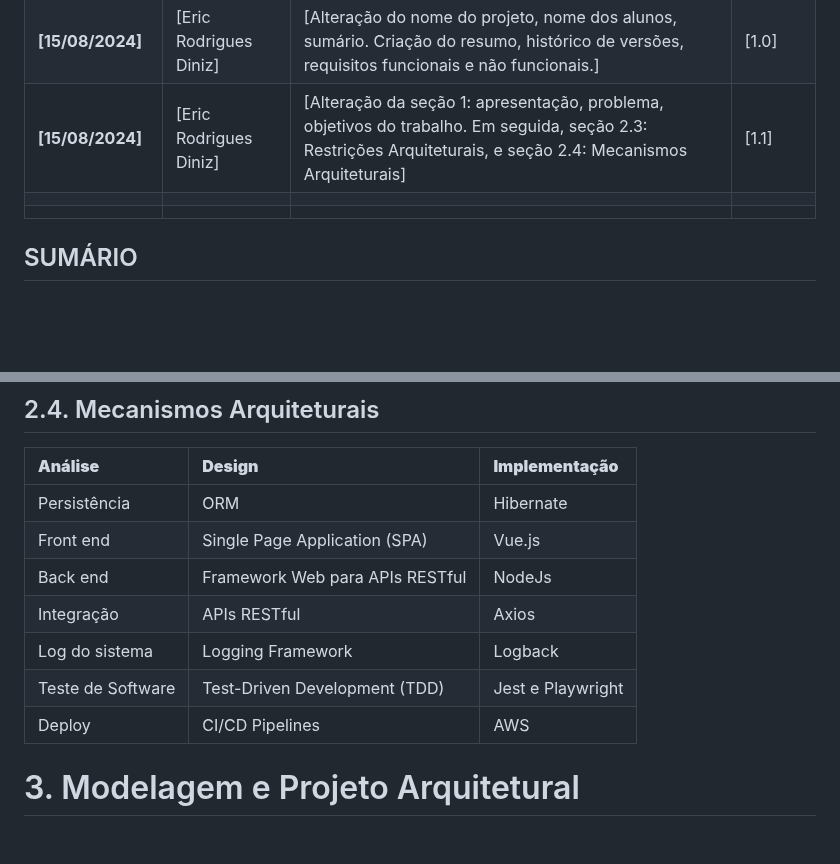
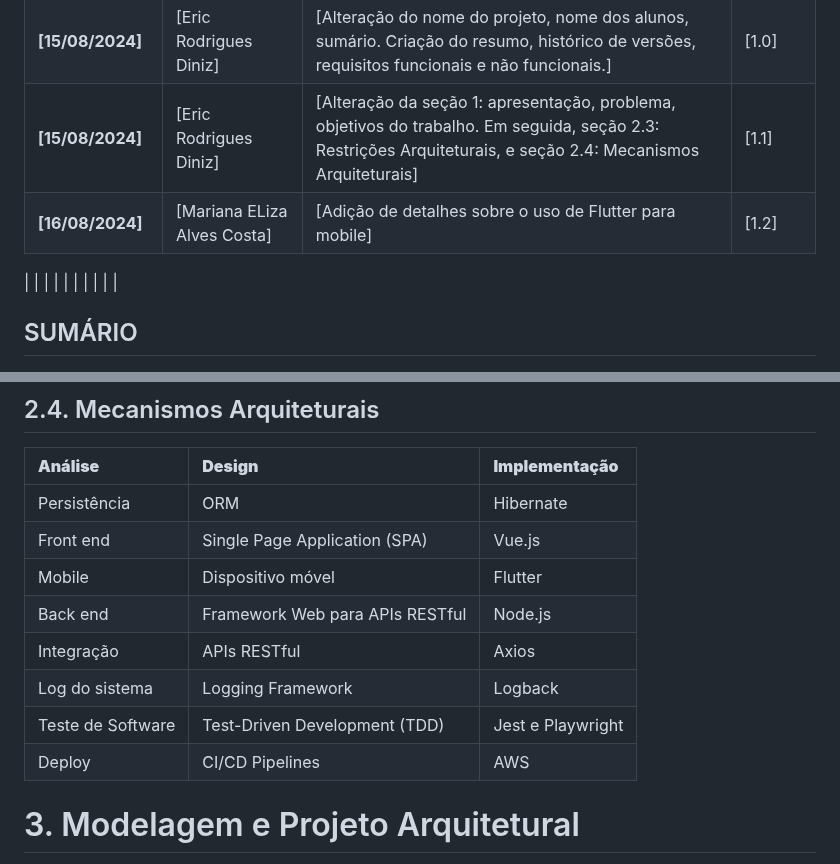
Before and after one commit to eduardobandeiramg/mrp, a Markdown page: docs/architecture_document.md, 2 parts joined by grey strips. Rendered like a GitHub page; blank space fills up the shorter version.

Commit message:
Update architecture_document.md
Adição de detalhes sobre o uso de Flutter para mobile

```diff
--- a/docs/architecture_document.md
+++ b/docs/architecture_document.md
@@ -36,6 +36,8 @@ _**Resumo**. Este projeto visa o desenvolvimento de um sistema de Manufacturing
 | **[dd/mm/aaaa]** | [Nome do autor] | [Descrever as principais alterações realizadas no documento, evidenciando as seções ou capítulos alterados] | [X] |
 | **[15/08/2024]** | [Eric Rodrigues Diniz] | [Alteração do nome do projeto, nome dos alunos, sumário. Criação do resumo, histórico de versões, requisitos funcionais e não funcionais.] | [1.0] |
 | **[15/08/2024]** | [Eric Rodrigues Diniz] | [Alteração da seção 1: apresentação, problema, objetivos do trabalho. Em seguida, seção 2.3: Restrições Arquiteturais, e seção 2.4: Mecanismos Arquiteturais] | [1.1] |
+| **[16/08/2024]** | [Mariana ELiza Alves Costa] | [Adição de detalhes sobre o uso de Flutter para mobile] | [1.2]      |
+
 | | | | |
 | | | | |
 
@@ -166,11 +166,13 @@ As restrições arquiteturais impostas ao projeto, que limitam as soluções can
 |:------------------|:--------------------------------|:----------------------------------|
 | Persistência      | ORM                             | Hibernate                         |
 | Front end         | Single Page Application (SPA)   | Vue.js                            |
-| Back end          | Framework Web para APIs RESTful | NodeJs                       	  |
+| Mobile            | Dispositivo móvel               | Flutter                           |
+| Back end          | Framework Web para APIs RESTful | Node.js                           |
 | Integração        | APIs RESTful                    | Axios        		         	  |
 | Log do sistema    | Logging Framework               | Logback                           |
 | Teste de Software | Test-Driven Development (TDD)   | Jest e Playwright 				  |
 | Deploy            | CI/CD Pipelines                 | AWS                     		  |
+
 
 
 <a name="modelagem"></a>
```
Also changed, not shown: other parts of docs/architecture_document.md (+1 -3 lines).
